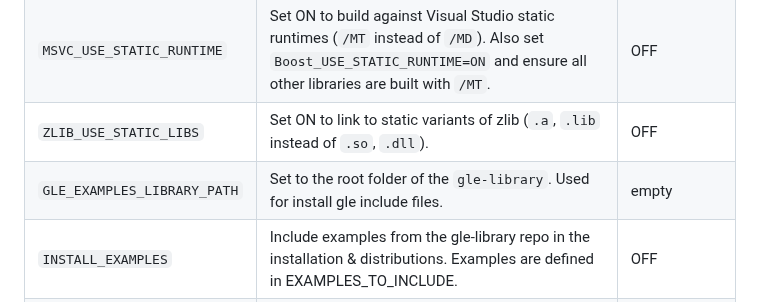
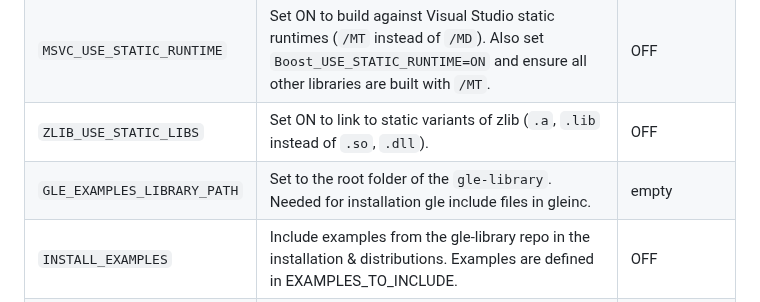
Before and after one commit to vlabella/GLE, a Markdown page: README.md, the part around the change. Rendered like a GitHub page.

```diff
--- a/README.md
+++ b/README.md
@@ -209,7 +209,7 @@ GLE automatically searches and finds `GLE_TOP` when it starts but setting it as
 | `CMAKE_INSTALL_PREFIX`     | Set this to a different install location than the default (`/usr/local` or `C:\Program Files`). | System default                    |
 | `MSVC_USE_STATIC_RUNTIME`  | Set ON to build against Visual Studio static runtimes (`/MT` instead of `/MD`). Also set `Boost_USE_STATIC_RUNTIME=ON` and ensure all other libraries are built with `/MT`. | OFF                               |
 | `ZLIB_USE_STATIC_LIBS`     | Set ON to link to static variants of zlib (`.a`, `.lib` instead of `.so`, `.dll`).                   | OFF                               |
-| `GLE_EXAMPLES_LIBRARY_PATH`| Set to the root folder of the `gle-library`. Used for install gle include files.  | empty                           |
+| `GLE_EXAMPLES_LIBRARY_PATH`| Set to the root folder of the `gle-library`. Needed for installation gle include files in gleinc.  | empty                           |
 | `INSTALL_EXAMPLES`         | Include examples from the gle-library repo in the installation & distributions. Examples are defined in EXAMPLES_TO_INCLUDE.   |OFF            |
 | `GLE_USER_MANUAL_PATH`     | Set to the root folder of the `gle-manual` folder on your computer. Used during install/packaging.   | empty                           |
 | `BUILD_GLEBTOOL`           | Build `glebtool` program (deprecated).                                                               | OFF                               |
```
